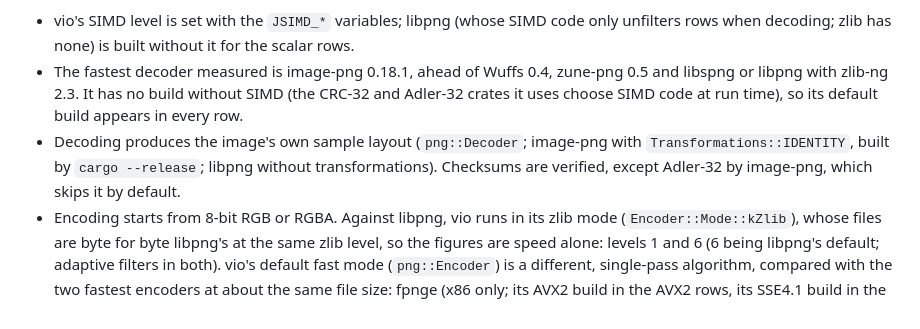
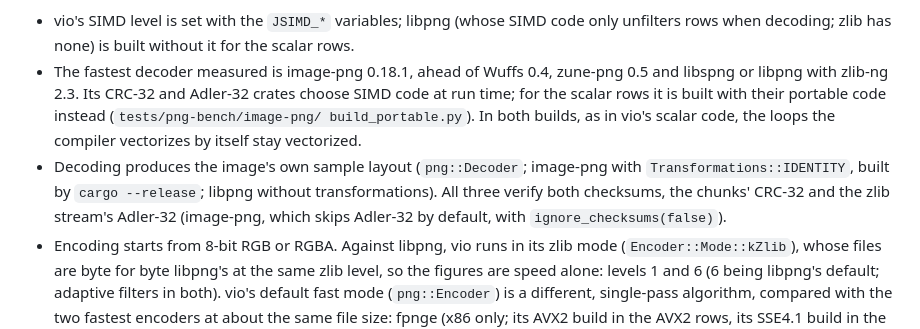
Before and after one commit to ufoym/vio, a Markdown page: README.md, the part around one of its changes. Rendered like a GitHub page.

```diff
--- a/README.md
+++ b/README.md
@@ -312,13 +312,16 @@ megapixels per second, each image timed as the fastest of 3 runs.
   code only unfilters rows when decoding; zlib has none) is built without
   it for the scalar rows.
 - The fastest decoder measured is image-png 0.18.1, ahead of Wuffs 0.4,
-  zune-png 0.5 and libspng or libpng with zlib-ng 2.3.  It has no build
-  without SIMD (the CRC-32 and Adler-32 crates it uses choose SIMD code at
-  run time), so its default build appears in every row.
+  zune-png 0.5 and libspng or libpng with zlib-ng 2.3.  Its CRC-32 and
+  Adler-32 crates choose SIMD code at run time; for the scalar rows it is
+  built with their portable code instead (`tests/png-bench/image-png/
+  build_portable.py`).  In both builds, as in vio's scalar code, the loops
+  the compiler vectorizes by itself stay vectorized.
 - Decoding produces the image's own sample layout (`png::Decoder`; image-png
   with `Transformations::IDENTITY`, built by `cargo --release`; libpng
-  without transformations).  Checksums are verified, except Adler-32 by
-  image-png, which skips it by default.
+  without transformations).  All three verify both checksums, the chunks'
+  CRC-32 and the zlib stream's Adler-32 (image-png, which skips Adler-32 by
+  default, with `ignore_checksums(false)`).
 - Encoding starts from 8-bit RGB or RGBA.  Against libpng, vio runs in its
   zlib mode (`Encoder::Mode::kZlib`), whose files are byte for byte libpng's
   at the same zlib level, so the figures are speed alone: levels 1 and 6 (6
```
Also changed, not shown: other parts of README.md (+41 -45 lines).
